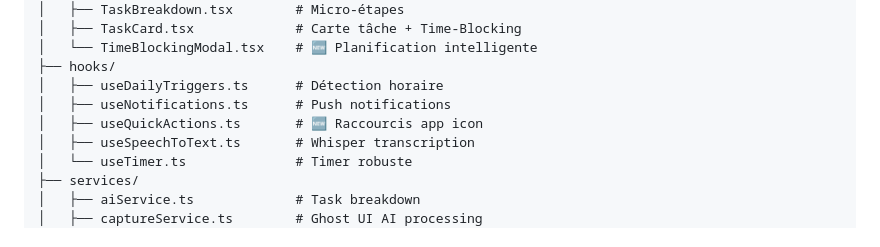
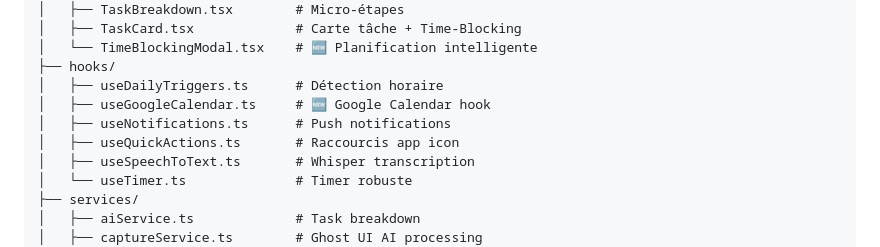
Before and after one commit to valentinjulien/Application-TDAH, a Markdown page: memory/PRD.md, the part around the change. Rendered like a GitHub page.

Commit message:
auto-commit for cb9ac765-419a-4a0e-97e4-a54151bb51be

```diff
--- a/memory/PRD.md
+++ b/memory/PRD.md
@@ -141,8 +141,9 @@ Un sanctuaire numérique bienveillant qui protège l'attention des personnes TDA
 │   └── TimeBlockingModal.tsx    # 🆕 Planification intelligente
 ├── hooks/
 │   ├── useDailyTriggers.ts      # Détection horaire
+│   ├── useGoogleCalendar.ts     # 🆕 Google Calendar hook
 │   ├── useNotifications.ts      # Push notifications
-│   ├── useQuickActions.ts       # 🆕 Raccourcis app icon
+│   ├── useQuickActions.ts       # Raccourcis app icon
 │   ├── useSpeechToText.ts       # Whisper transcription
 │   └── useTimer.ts              # Timer robuste
 ├── services/
```
